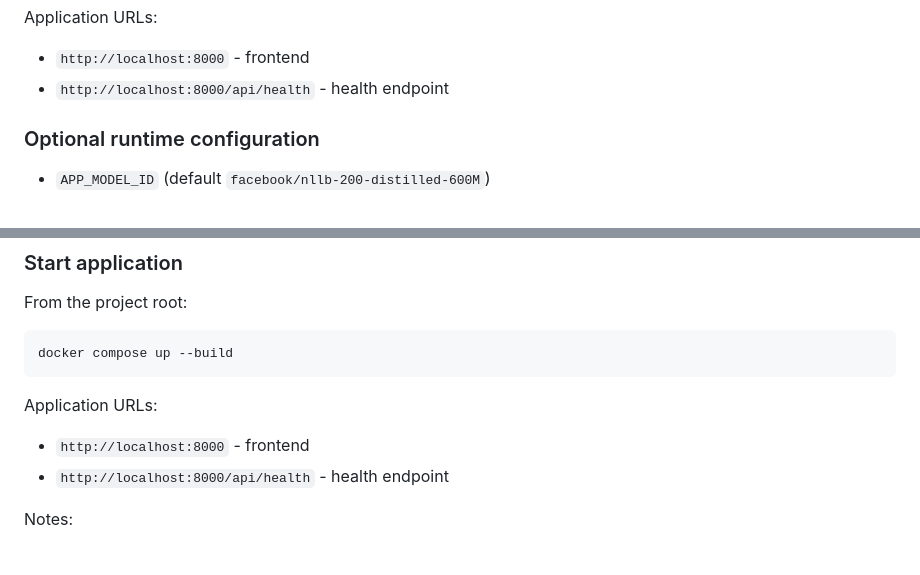
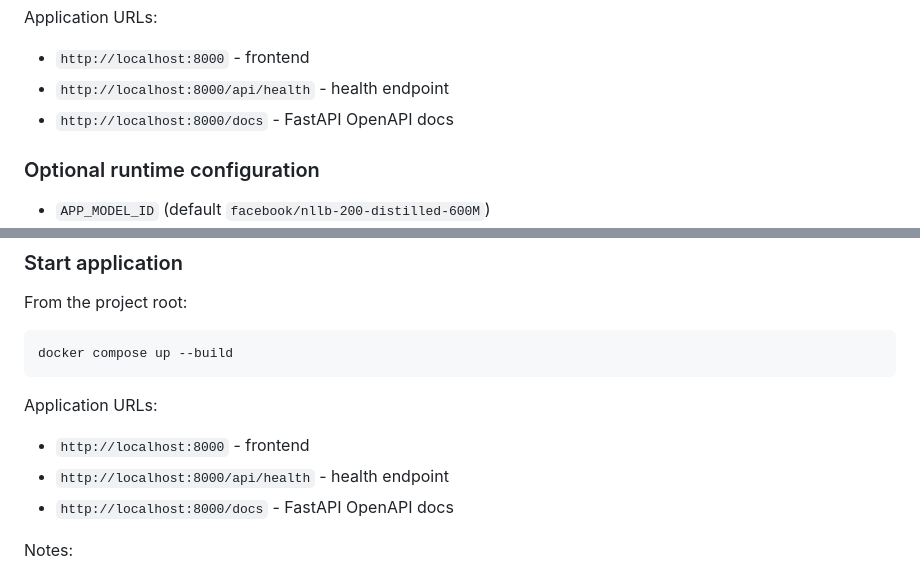
Before and after one commit to bmruszaj/fastapi-ai-translator, a Markdown page: README.md, 2 parts joined by grey strips. Drawn GitHub-style.

Commit message:
docs(readme): add /docs URL to app endpoints

```diff
--- a/README.md
+++ b/README.md
@@ -121,6 +121,7 @@ Application URLs:
 
 - `http://localhost:8000` - frontend
 - `http://localhost:8000/api/health` - health endpoint
+- `http://localhost:8000/docs` - FastAPI OpenAPI docs
 
 ### Optional runtime configuration
 
@@ -156,6 +157,7 @@ Application URLs:
 
 - `http://localhost:8000` - frontend
 - `http://localhost:8000/api/health` - health endpoint
+- `http://localhost:8000/docs` - FastAPI OpenAPI docs
 
 Notes:
 
```
